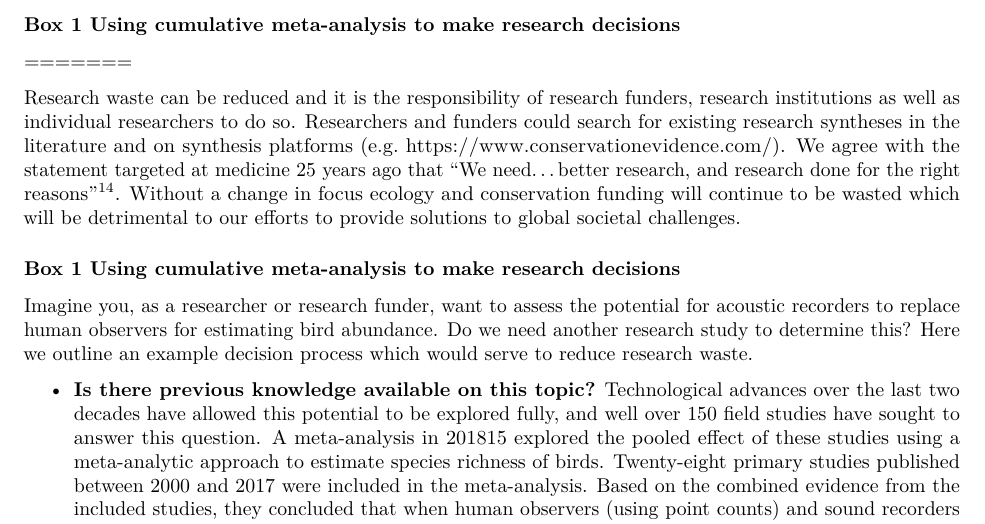
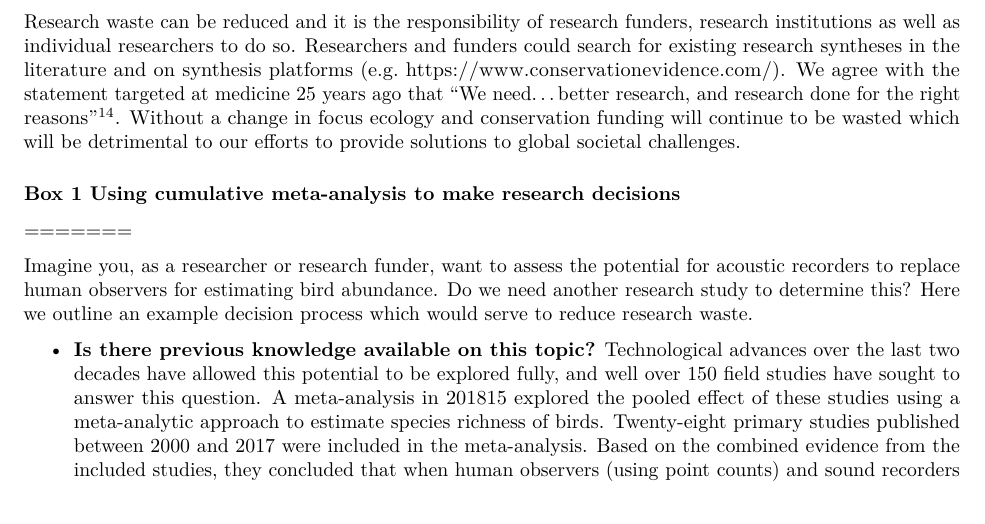
Before and after one commit to DrMattG/Research_waste, an R Markdown document (Manuscript/MS.Rmd): part of page 3 of 5, cut at the place of the change. Rendered offline with R 4.5, knitr and Pandoc, then LaTeX, with nearby package versions.

Commit message:
typo in box1 header

```diff
--- a/Manuscript/MS.Rmd
+++ b/Manuscript/MS.Rmd
@@ -59,13 +59,11 @@ Without deliberate research programs of sequential research focused on specific
 
 Research waste can be reduced and it is the responsibility of research funders, research institutions as well as individual researchers to do so. Researchers and funders could search for existing research syntheses in the literature and on synthesis platforms (e.g. https://www.conservationevidence.com/). We agree with the statement targeted at medicine 25 years ago that “We need...better research, and research done for the right reasons” [@altman1994scandal]. Without a change in focus ecology and conservation funding will continue to be wasted which will be detrimental to our efforts to provide solutions to global societal challenges.
 
+Research waste can be reduced and it is the responsibility of research funders, research institutions as well as individual researchers to do so. Researchers and funders could search for existing research syntheses in the literature and on synthesis platforms (e.g. https://www.conservationevidence.com/). We agree with the statement targeted at medicine 25 years ago that “We need...better research, and research done for the right reasons” [@altman1994scandal]. Without a change in focus ecology and conservation funding will continue to be wasted which will be detrimental to our efforts to provide solutions to global societal challenges.
+
 ### Box 1 Using cumulative meta-analysis to make research decisions
 
 =======
-
-Research waste can be reduced and it is the responsibility of research funders, research institutions as well as individual researchers to do so. Researchers and funders could search for existing research syntheses in the literature and on synthesis platforms (e.g. https://www.conservationevidence.com/). We agree with the statement targeted at medicine 25 years ago that “We need...better research, and research done for the right reasons” [@altman1994scandal]. Without a change in focus ecology and conservation funding will continue to be wasted which will be detrimental to our efforts to provide solutions to global societal challenges.
-
-### Box 1 Using cumulative meta-analysis to make research decisions
 
 Imagine you, as a researcher or research funder, want to assess the potential for acoustic recorders to replace human observers for estimating bird abundance. Do we need another research study to determine this? Here we outline an example decision process which would serve to reduce research waste.
 
```
Also changed, not shown: Manuscript/MS.pdf.
